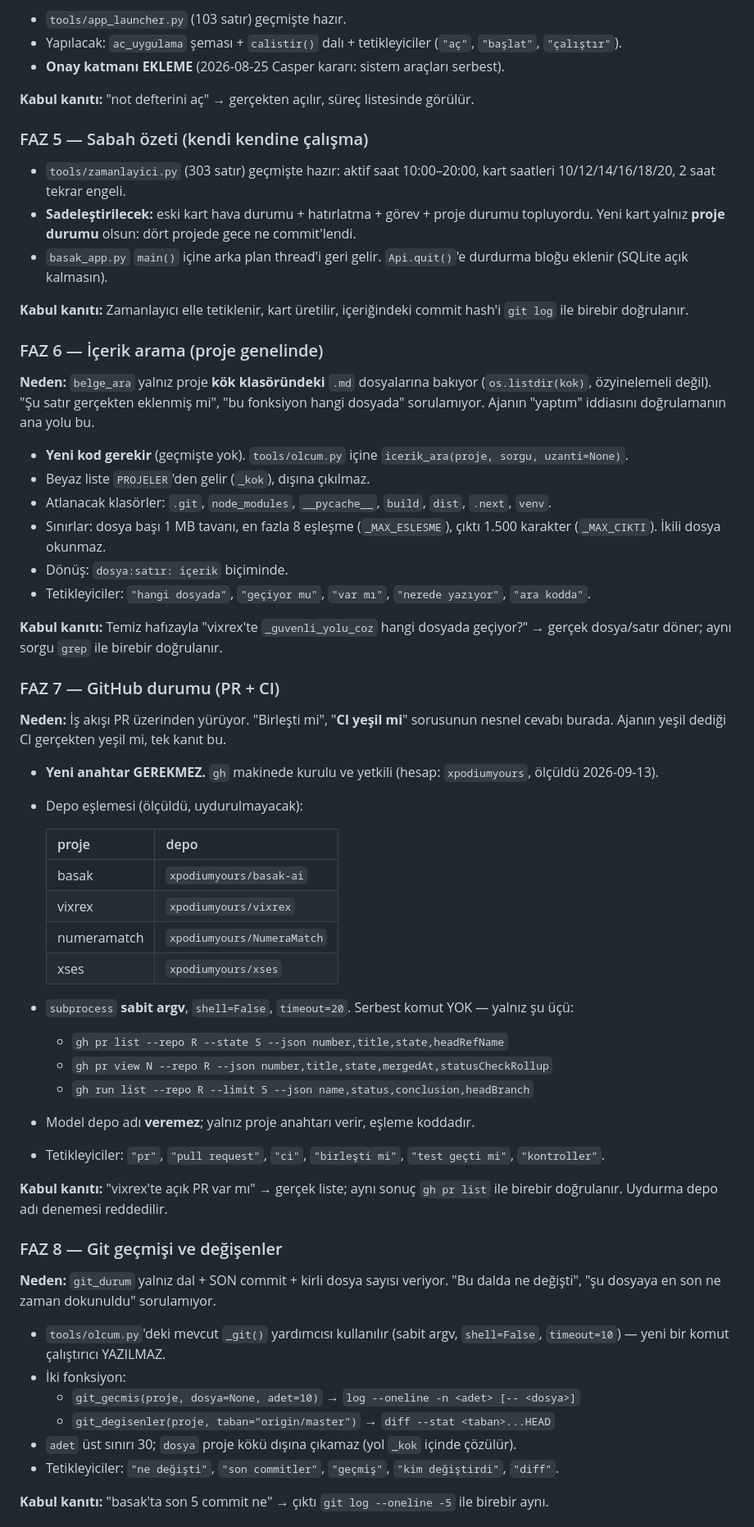
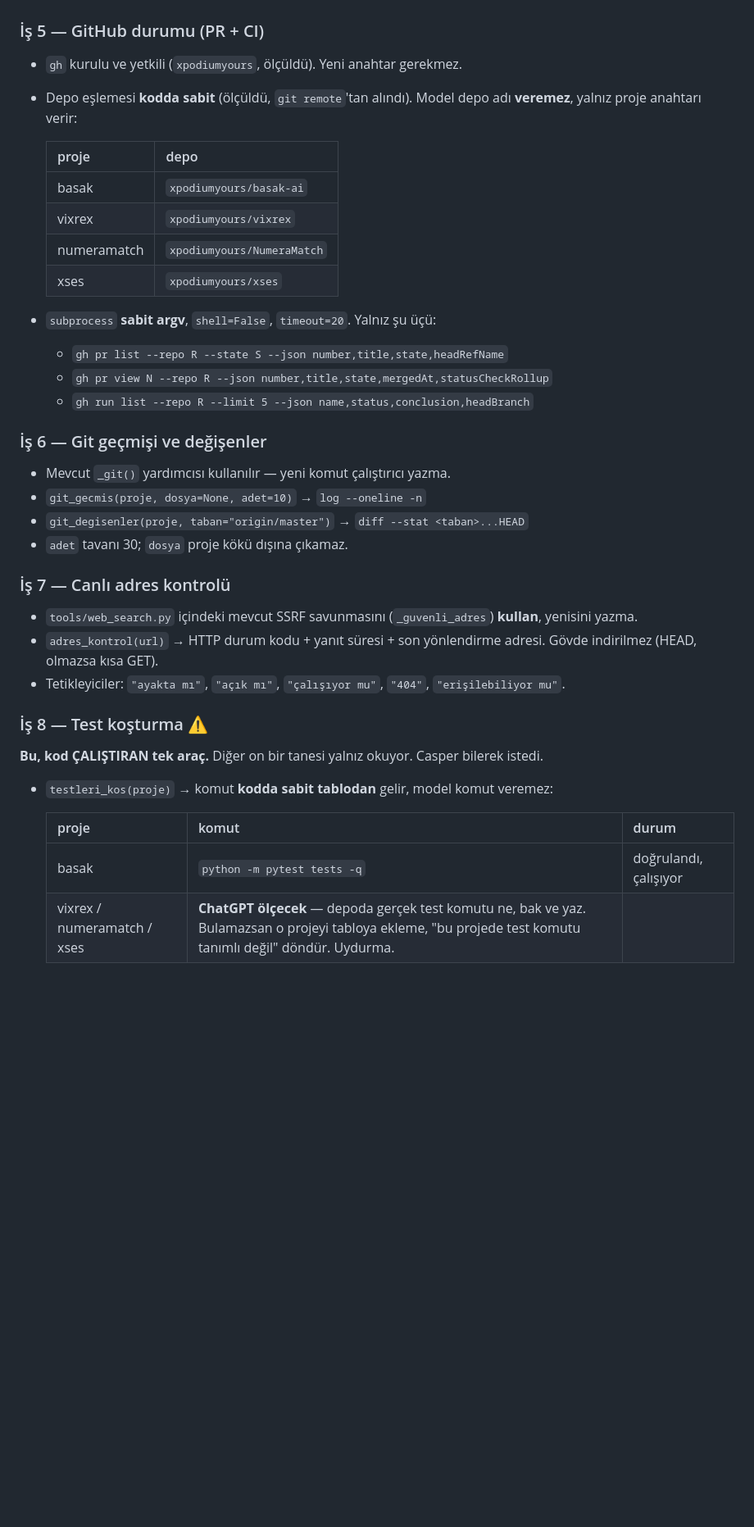
Before and after one commit to xpodiumyours/basak-ai, a Markdown page: ARAC-PLANI.md, the part around one of its changes. Shown at 82% size. Drawn GitHub-style; blank space fills up the shorter version.

```diff
--- a/ARAC-PLANI.md
+++ b/ARAC-PLANI.md
@@ -62,37 +53,7 @@ Her faz **ayrı dal, ayrı commit, ayrı doğrulama**. Bir faz geçmeden sonraki
 
-- `tools/app_launcher.py` (103 satır) geçmişte hazır.
-- Yapılacak: `ac_uygulama` şeması + `calistir()` dalı + tetikleyiciler (`"aç"`, `"başlat"`, `"çalıştır"`).
-- **Onay katmanı EKLEME** (2026-08-25 Casper kararı: sistem araçları serbest).
-
-**Kabul kanıtı:** "not defterini aç" → gerçekten açılır, süreç listesinde görülür.
-
-### FAZ 5 — Sabah özeti (kendi kendine çalışma)
-
-- `tools/zamanlayici.py` (303 satır) geçmişte hazır: aktif saat 10:00–20:00, kart saatleri 10/12/14/16/18/20, 2 saat tekrar engeli.
-- **Sadeleştirilecek:** eski kart hava durumu + hatırlatma + görev + proje durumu topluyordu. Yeni kart yalnız **proje durumu** olsun: dört projede gece ne commit'lendi.
-- `basak_app.py` `main()` içine arka plan thread'i geri gelir. `Api.quit()`'e durdurma bloğu eklenir (SQLite açık kalmasın).
-
-**Kabul kanıtı:** Zamanlayıcı elle tetiklenir, kart üretilir, içeriğindeki commit hash'i `git log` ile birebir doğrulanır.
-
-### FAZ 6 — İçerik arama (proje genelinde)
-
-**Neden:** `belge_ara` yalnız proje **kök klasöründeki** `.md` dosyalarına bakıyor (`os.listdir(kok)`, özyinelemeli değil). "Şu satır gerçekten eklenmiş mi", "bu fonksiyon hangi dosyada" sorulamıyor. Ajanın "yaptım" iddiasını doğrulamanın ana yolu bu.
-
-- **Yeni kod gerekir** (geçmişte yok). `tools/olcum.py` içine `icerik_ara(proje, sorgu, uzanti=None)`.
-- Beyaz liste `PROJELER`'den gelir (`_kok`), dışına çıkılmaz.
-- Atlanacak klasörler: `.git`, `node_modules`, `__pycache__`, `build`, `dist`, `.next`, `venv`.
-- Sınırlar: dosya başı 1 MB tavanı, en fazla 8 eşleşme (`_MAX_ESLESME`), çıktı 1.500 karakter (`_MAX_CIKTI`). İkili dosya okunmaz.
-- Dönüş: `dosya:satır: içerik` biçiminde.
-- Tetikleyiciler: `"hangi dosyada"`, `"geçiyor mu"`, `"var mı"`, `"nerede yazıyor"`, `"ara kodda"`.
-
-**Kabul kanıtı:** Temiz hafızayla "vixrex'te `_guvenli_yolu_coz` hangi dosyada geçiyor?" → gerçek dosya/satır döner; aynı sorgu `grep` ile birebir doğrulanır.
-
-### FAZ 7 — GitHub durumu (PR + CI)
-
-**Neden:** İş akışı PR üzerinden yürüyor. "Birleşti mi", "**CI yeşil mi**" sorusunun nesnel cevabı burada. Ajanın yeşil dediği CI gerçekten yeşil mi, tek kanıt bu.
-
-- **Yeni anahtar GEREKMEZ.** `gh` makinede kurulu ve yetkili (hesap: `xpodiumyours`, ölçüldü 2026-09-13).
-- Depo eşlemesi (ölçüldü, uydurulmayacak):
+### İş 5 — GitHub durumu (PR + CI)
+- `gh` kurulu ve yetkili (`xpodiumyours`, ölçüldü). Yeni anahtar gerekmez.
+- Depo eşlemesi **kodda sabit** (ölçüldü, `git remote`'tan alındı). Model depo adı **veremez**, yalnız proje anahtarı verir:
 
   | proje | depo |
   |---|---|
@@ -101,25 +62,29 @@ Her faz **ayrı dal, ayrı commit, ayrı doğrulama**. Bir faz geçmeden sonraki
   | numeramatch | `xpodiumyours/NumeraMatch` |
   | xses | `xpodiumyours/xses` |
 
-- `subprocess` **sabit argv**, `shell=False`, `timeout=20`. Serbest komut YOK — yalnız şu üçü:
+- `subprocess` **sabit argv**, `shell=False`, `timeout=20`. Yalnız şu üçü:
   - `gh pr list --repo R --state S --json number,title,state,headRefName`
   - `gh pr view N --repo R --json number,title,state,mergedAt,statusCheckRollup`
   - `gh run list --repo R --limit 5 --json name,status,conclusion,headBranch`
-- Model depo adı **veremez**; yalnız proje anahtarı verir, eşleme koddadır.
-- Tetikleyiciler: `"pr"`, `"pull request"`, `"ci"`, `"birleşti mi"`, `"test geçti mi"`, `"kontroller"`.
 
-**Kabul kanıtı:** "vixrex'te açık PR var mı" → gerçek liste; aynı sonuç `gh pr list` ile birebir doğrulanır. Uydurma depo adı denemesi reddedilir.
+### İş 6 — Git geçmişi ve değişenler
+- Mevcut `_git()` yardımcısı kullanılır — yeni komut çalıştırıcı yazma.
+- `git_gecmis(proje, dosya=None, adet=10)` → `log --oneline -n`
+- `git_degisenler(proje, taban="origin/master")` → `diff --stat <taban>...HEAD`
+- `adet` tavanı 30; `dosya` proje kökü dışına çıkamaz.
 
-### FAZ 8 — Git geçmişi ve değişenler
+### İş 7 — Canlı adres kontrolü
+- `tools/web_search.py` içindeki mevcut SSRF savunmasını (`_guvenli_adres`) **kullan**, yenisini yazma.
+- `adres_kontrol(url)` → HTTP durum kodu + yanıt süresi + son yönlendirme adresi. Gövde indirilmez (HEAD, olmazsa kısa GET).
+- Tetikleyiciler: `"ayakta mı"`, `"açık mı"`, `"çalışıyor mu"`, `"404"`, `"erişilebiliyor mu"`.
 
-**Neden:** `git_durum` yalnız dal + SON commit + kirli dosya sayısı veriyor. "Bu dalda ne değişti", "şu dosyaya en son ne zaman dokunuldu" sorulamıyor.
+### İş 8 — Test koşturma ⚠️
+**Bu, kod ÇALIŞTIRAN tek araç.** Diğer on bir tanesi yalnız okuyor. Casper bilerek istedi.
 
-- `tools/olcum.py`'deki mevcut `_git()` yardımcısı kullanılır (sabit argv, `shell=False`, `timeout=10`) — yeni bir komut çalıştırıcı YAZILMAZ.
-- İki fonksiyon:
-  - `git_gecmis(proje, dosya=None, adet=10)` → `log --oneline -n <adet> [-- <dosya>]`
-  - `git_degisenler(proje, taban="origin/master")` → `diff --stat <taban>...HEAD`
-- `adet` üst sınırı 30; `dosya` proje kökü dışına çıkamaz (yol `_kok` içinde çözülür).
-- Tetikleyiciler: `"ne değişti"`, `"son commitler"`, `"geçmiş"`, `"kim değiştirdi"`, `"diff"`.
+- `testleri_kos(proje)` → komut **kodda sabit tablodan** gelir, model komut veremez:
 
-**Kabul kanıtı:** "basak'ta son 5 commit ne" → çıktı `git log --oneline -5` ile birebir aynı.
+  | proje | komut | durum |
+  |---|---|---|
+  | basak | `python -m pytest tests -q` | doğrulandı, çalışıyor |
+  | vixrex / numeramatch / xses | **ChatGPT ölçecek** — depoda gerçek test komutu ne, bak ve yaz. Bulamazsan o projeyi tabloya ekleme, "bu projede test komutu tanımlı değil" döndür. Uydurma. |
 
```
Also changed, not shown: other parts of ARAC-PLANI.md (+67 -90 lines).
